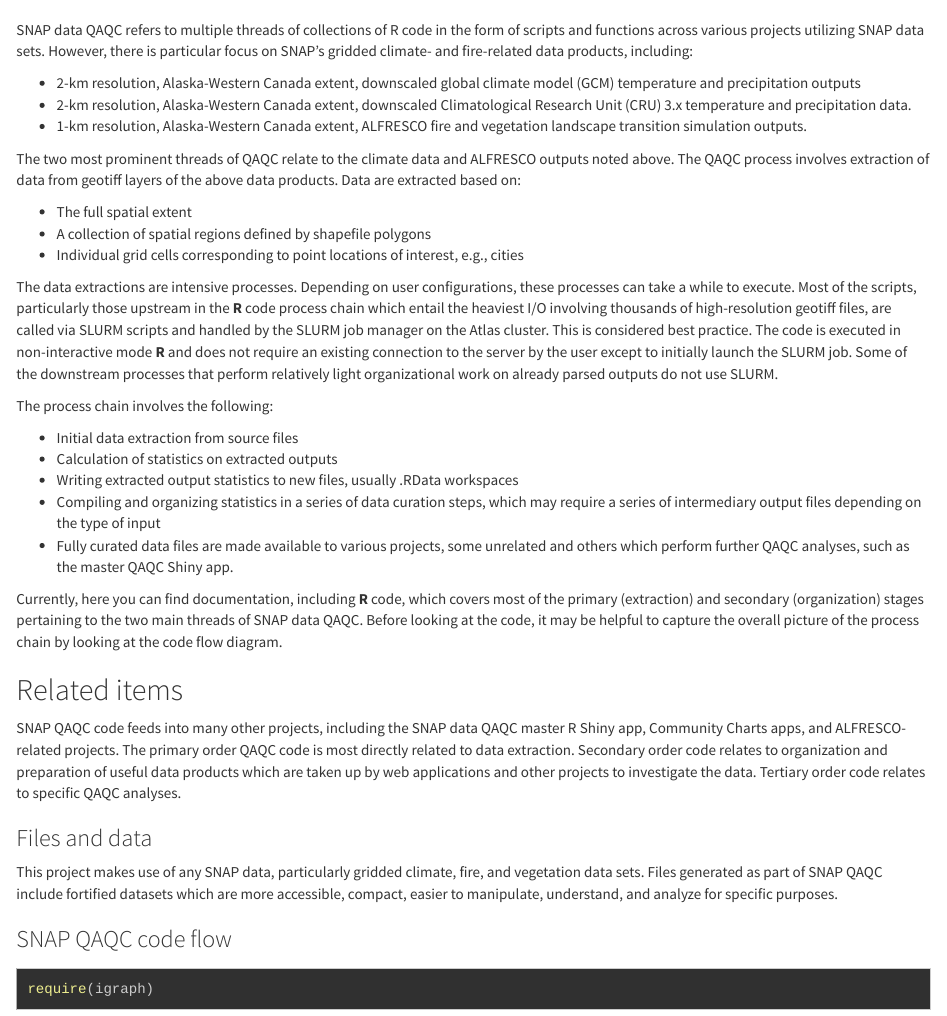
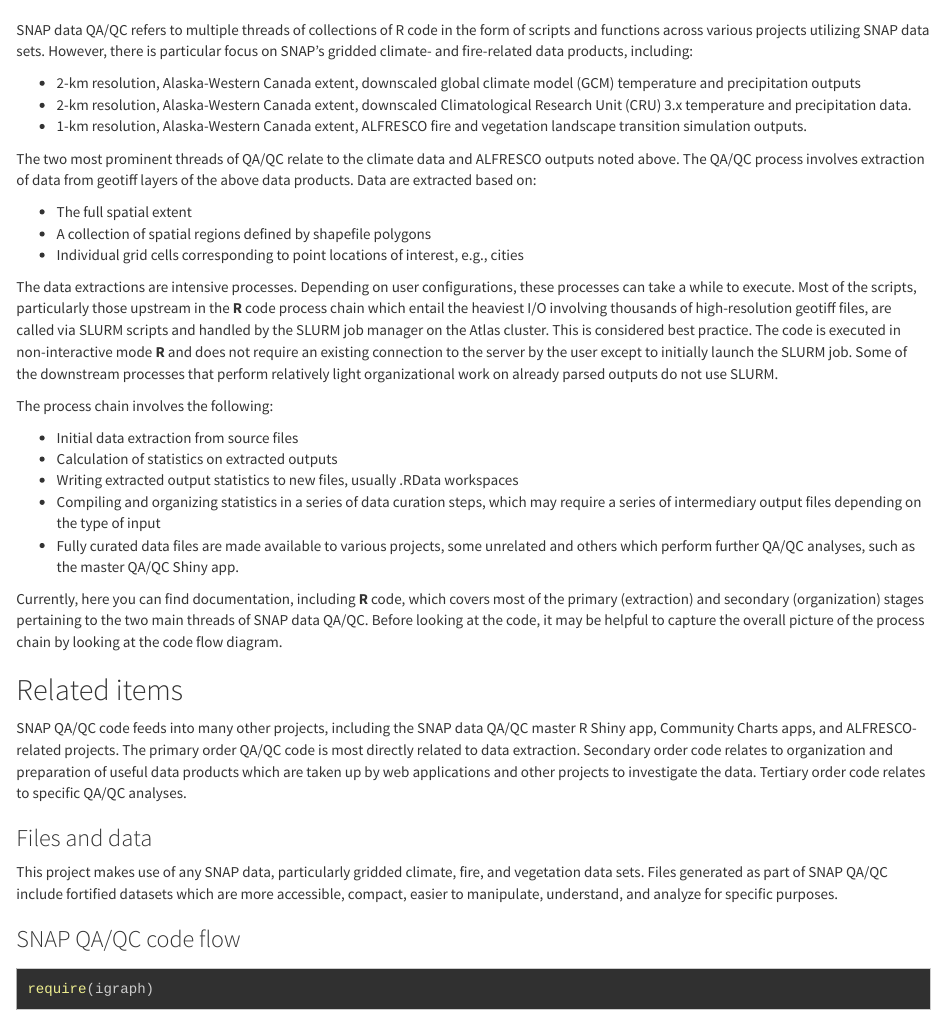
Before and after one commit to leonawicz/SNAPQAQC, an R Markdown document (docs/Rmd/index.Rmd): the page in a window 1100 px wide, from 70 px down. Rendered offline with R 4.5, knitr and Pandoc, with nearby package versions; some code elsewhere in the file could not run offline; a font, style sheet, LaTeX package, included part or bibliography that could not be used is replaced or left out; long lines of code are wrapped; common packages that the code uses without loading them are loaded.

Commit message:
Adjust text

````diff
--- a/docs/Rmd/index.Rmd
+++ b/docs/Rmd/index.Rmd
@@ -19,15 +19,15 @@
 
 ##
 
-SNAP data QAQC refers to multiple threads of collections of R code in the form of scripts and functions across various projects utilizing SNAP data sets.
+SNAP data QA/QC refers to multiple threads of collections of R code in the form of scripts and functions across various projects utilizing SNAP data sets.
 However, there is particular focus on SNAP's gridded climate- and fire-related data products, including:
 
 * 2-km resolution, Alaska-Western Canada extent, downscaled global climate model (GCM) temperature and precipitation outputs
 * 2-km resolution, Alaska-Western Canada extent, downscaled Climatological Research Unit (CRU) 3.x temperature and precipitation data.
 * 1-km resolution, Alaska-Western Canada extent, ALFRESCO fire and vegetation landscape transition simulation outputs.
 
-The two most prominent threads of QAQC relate to the climate data and ALFRESCO outputs noted above.
-The QAQC process involves extraction of data from geotiff layers of the above data products.
+The two most prominent threads of QA/QC relate to the climate data and ALFRESCO outputs noted above.
+The QA/QC process involves extraction of data from geotiff layers of the above data products.
 Data are extracted based on:
 
 * The full spatial extent
@@ -48,22 +48,22 @@
 * Calculation of statistics on extracted outputs
 * Writing extracted output statistics to new files, usually .RData workspaces
 * Compiling and organizing statistics in a series of data curation steps, which may require a series of intermediary output files depending on the type of input
-* Fully curated data files are made available to various projects, some unrelated and others which perform further QAQC analyses, such as the master QAQC Shiny app.
+* Fully curated data files are made available to various projects, some unrelated and others which perform further QA/QC analyses, such as the master QA/QC Shiny app.
 
-Currently, here you can find documentation, including **R** code, which covers most of the primary (extraction) and secondary (organization) stages pertaining to the two main threads of SNAP data QAQC.
+Currently, here you can find documentation, including **R** code, which covers most of the primary (extraction) and secondary (organization) stages pertaining to the two main threads of SNAP data QA/QC.
 Before looking at the code, it may be helpful to capture the overall picture of the process chain by looking at the code flow diagram.
 
 ## Related items
-SNAP QAQC code feeds into many other projects, including the SNAP data QAQC master R Shiny app, Community Charts apps, and ALFRESCO-related projects.
-The primary order QAQC code is most directly related to data extraction.
+SNAP QA/QC code feeds into many other projects, including the SNAP data QA/QC master R Shiny app, Community Charts apps, and ALFRESCO-related projects.
+The primary order QA/QC code is most directly related to data extraction.
 Secondary order code relates to organization and preparation of useful data products which are taken up by web applications and other projects to investigate the data.
-Tertiary order code relates to specific QAQC analyses.
+Tertiary order code relates to specific QA/QC analyses.
 
 ### Files and data
 This project makes use of any SNAP data, particularly gridded climate, fire, and vegetation data sets.
-Files generated as part of SNAP QAQC include fortified datasets which are more accessible, compact, easier to manipulate, understand, and analyze for specific purposes.
+Files generated as part of SNAP QA/QC include fortified datasets which are more accessible, compact, easier to manipulate, understand, and analyze for specific purposes.
 
-### SNAP QAQC code flow
+### SNAP QA/QC code flow
 
 ```{r sankey_packages}
 ```
````
Also changed, not shown: docs/Rmd/getAlfStatsAndDensities.Rmd (+1 -1 lines), docs/Rmd/qaqc_app_metadata.Rmd (+3 -3 lines).
